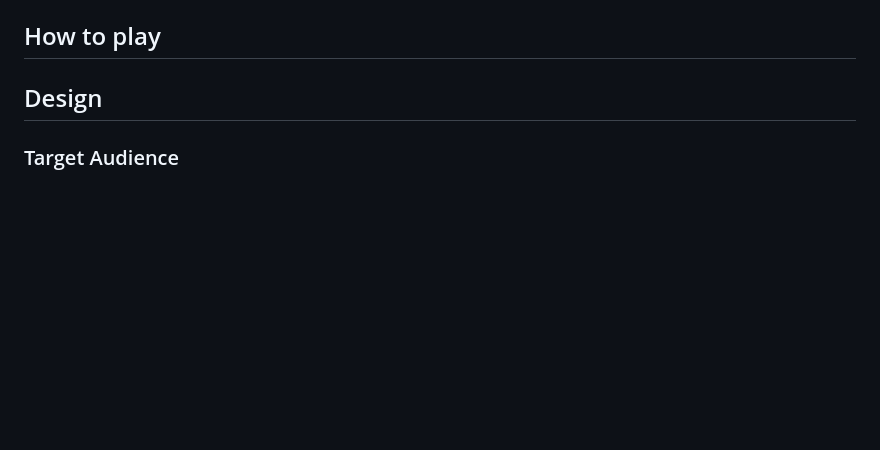
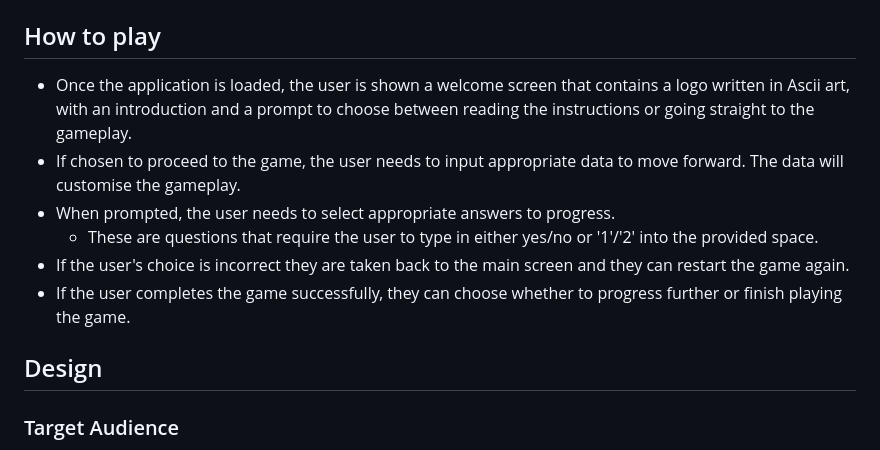
Before and after one commit to laurakond/Once-Upon-a-Time, a Markdown page: README.md, the part around the change. GitHub-like rendering; blank space fills up the shorter version.

Commit message:
readme(edit how to play section)

```diff
--- a/README.md
+++ b/README.md
@@ -48,6 +48,12 @@ The link to live the game can be found [here](https://once-upon-a-time-f21467152
 
 ## How to play
 
+- Once the application is loaded, the user is shown a welcome screen that contains a logo written in Ascii art, with an introduction and a prompt to choose between reading the instructions or going straight to the gameplay.
+- If chosen to proceed to the game, the user needs to input appropriate data to move forward. The data will customise the gameplay.
+- When prompted, the user needs to select appropriate answers to progress.
+    - These are questions that require the user to type in either yes/no or '1'/'2' into the provided space.
+- If the user's choice is incorrect they are taken back to the main screen and they can restart the game again.
+- If the user completes the game successfully, they can choose whether to progress further or finish playing the game.
 
 
 ## Design
```
